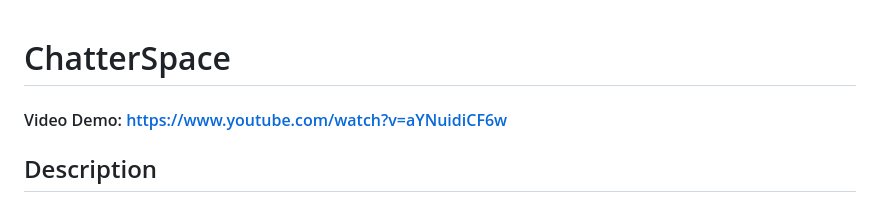
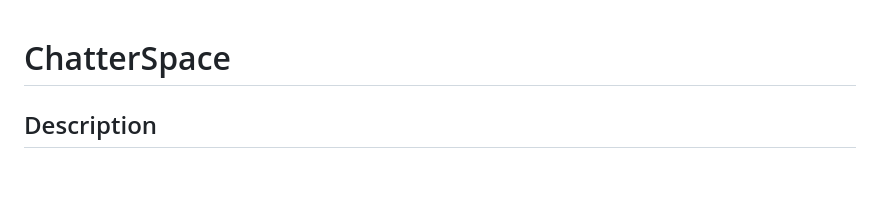
Before and after one commit to RadziuMM/chat-websockets, a Markdown page: README.md, the part around the change. Rendered like a GitHub page; blank space fills up the shorter version.

```diff
--- a/README.md
+++ b/README.md
@@ -1,5 +1,5 @@
 # ChatterSpace
-#### Video Demo:  https://www.youtube.com/watch?v=aYNuidiCF6w
+
 ## Description
 
 The ChatterSpace is a lightweight, real-time communication system built using **Rust**, leveraging **WebSocket** technology for instant message delivery and **SQLite** for persistent data storage. The application provides a robust, room-based chat system where users can create, join, and interact within unique chat rooms. Each room supports message broadcasting to all participants, ensuring seamless communication.
```
